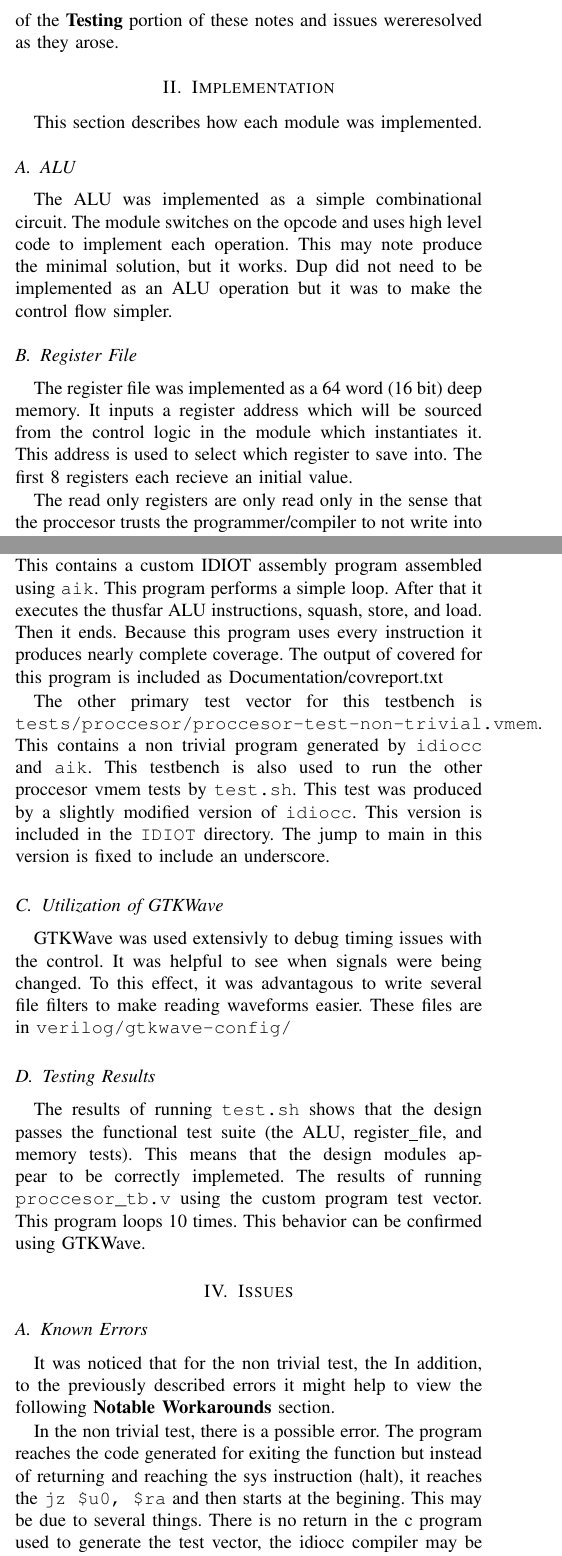
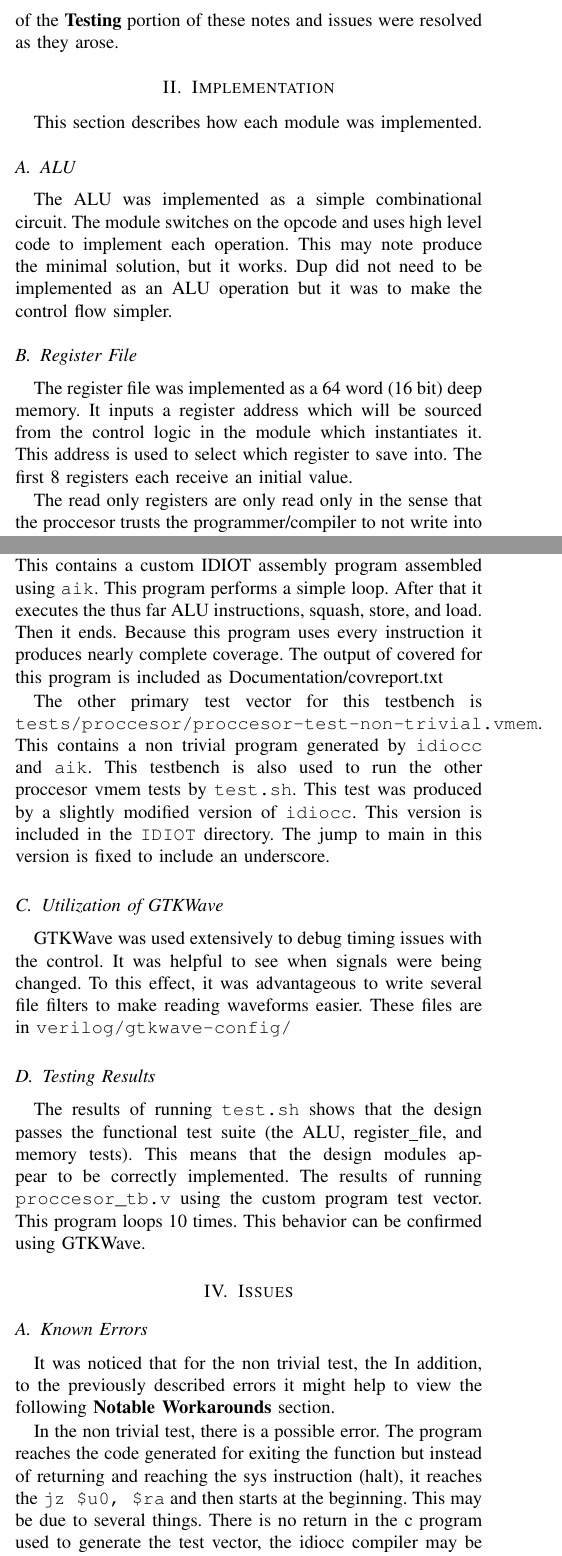
Before and after one commit to dylan-wright/ee480-idiot, a LaTeX paper (Documentation/notes.tex): two parts of the columns of pages 1 and 2 of 10, joined at a grey line, cut so that both start at the same text. Compiled offline with pdfLaTeX.

Commit message:
spell check

```diff
--- a/Documentation/notes.tex
+++ b/Documentation/notes.tex
@@ -69,7 +69,7 @@ in the diagrams represented in the \textbf{Appendix} of these notes
 
 After completing all of the mentioned modules, associated test benches were
 constructed as stated in \textbf{B. Verilog Modules} of the \textbf{Testing} portion
-of these notes and issues wereresolved as they arose.
+of these notes and issues were resolved as they arose.
 
 \section{Implementation}
 This section describes how each module was implemented.
@@ -82,7 +82,7 @@ implemented as an ALU operation but it was to make the control flow simpler.
 The register file was implemented as a 64 word (16 bit) deep memory. It inputs
 a register address which will be sourced from the control logic in the module
 which instantiates it. This address is used to select which register to save
-into. The first 8 registers each recieve an initial value.
+into. The first 8 registers each receive an initial value.
 
 The read only registers are only read only in the sense that the proccesor
 trusts the programmer/compiler to not write into a read only register.
@@ -162,7 +162,7 @@ in \texttt{proccesor.v}). The memory module is initialized with a vmem file. By
 default this is
 \texttt{tests/proccesor/proccesor-custom.vmem}. This contains a custom IDIOT
 assembly program assembled using \texttt{aik}. This program performs a simple
-loop. After that it executes the thusfar ALU instructions, squash, store, and
+loop. After that it executes the thus far ALU instructions, squash, store, and
 load. Then it ends. Because this program uses every instruction it produces
 nearly complete coverage. The output of covered for this program is included
 as Documentation/covreport.txt
@@ -176,15 +176,15 @@ This testbench is also used to run the other proccesor vmem tests by
 The jump to main in this version is fixed to include an underscore.
 
 \subsection{Utilization of GTKWave}
-GTKWave was used extensivly to debug timing issues with the control. It was
+GTKWave was used extensively to debug timing issues with the control. It was
 helpful to see when signals were being changed. To this effect, it was
-advantagous to write several file filters to make reading waveforms easier.
+advantageous to write several file filters to make reading waveforms easier.
 These files are in \texttt{verilog/gtkwave-config/}
 
 \subsection{Testing Results}
 The results of running \texttt{test.sh} shows that the design passes the
 functional test suite (the ALU, register\_file, and memory tests). This means
-that the design modules appear to be correctly implemeted. The results of
+that the design modules appear to be correctly implemented. The results of
 running \texttt{proccesor\_tb.v} using the custom program test vector. This
 program loops 10 times. This behavior can be confirmed using GTKWave.
 
@@ -198,7 +198,7 @@ In addition, to the previously described errors it might help to view the follow
 In the non trivial test, there is a possible error. The program reaches the
 code generated for exiting the function but instead of returning and reaching
 the sys instruction (halt), it reaches the \texttt{jz \$u0, \$ra} and then
-starts at the begining. This may be due to several things. There is no
+starts at the beginning. This may be due to several things. There is no
 return in the c program used to generate the test vector, the idiocc compiler
 may be producing incorrect linkage, or there may be a problem in the design.
 
```
Also changed, not shown: Documentation/notes.tex (6 more changed lines).
